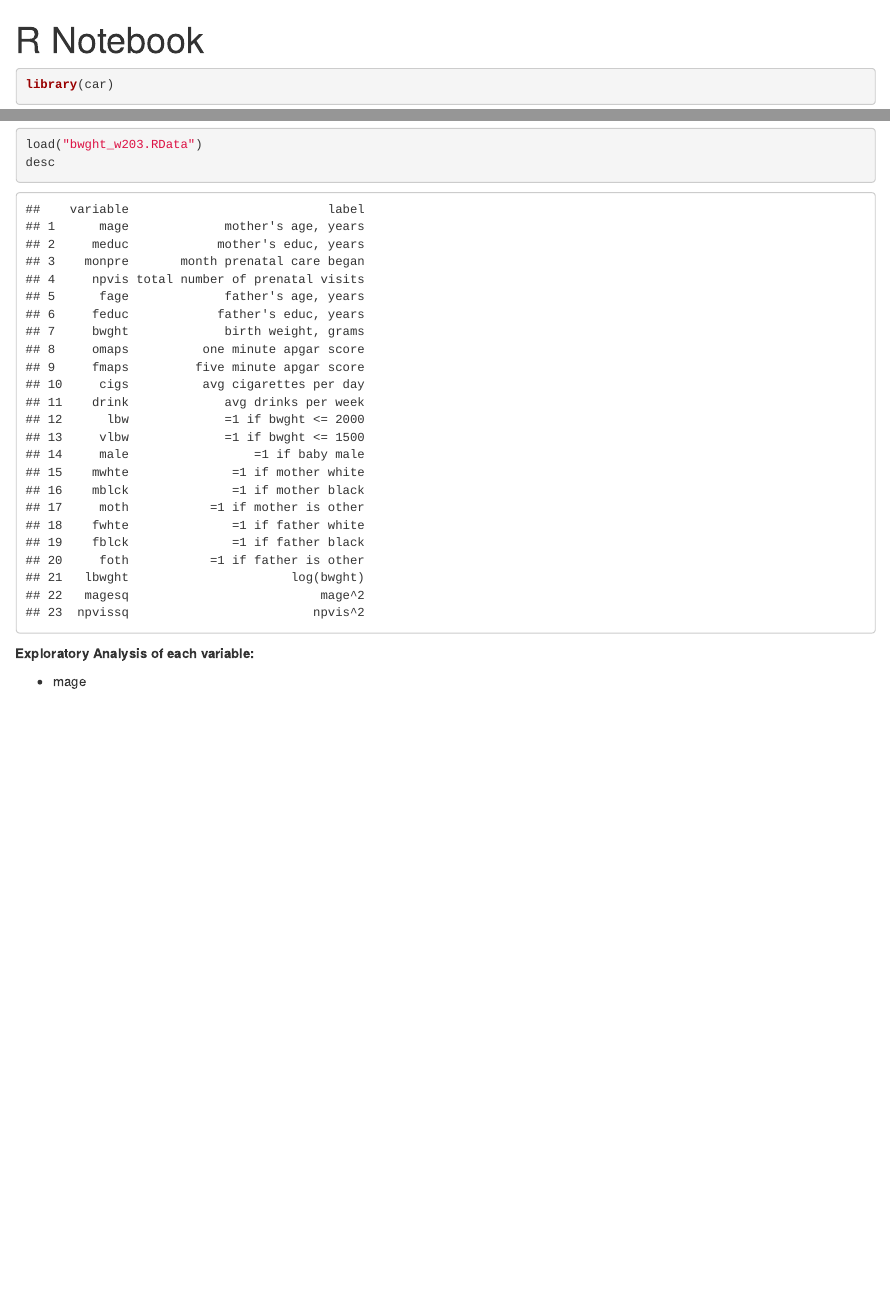
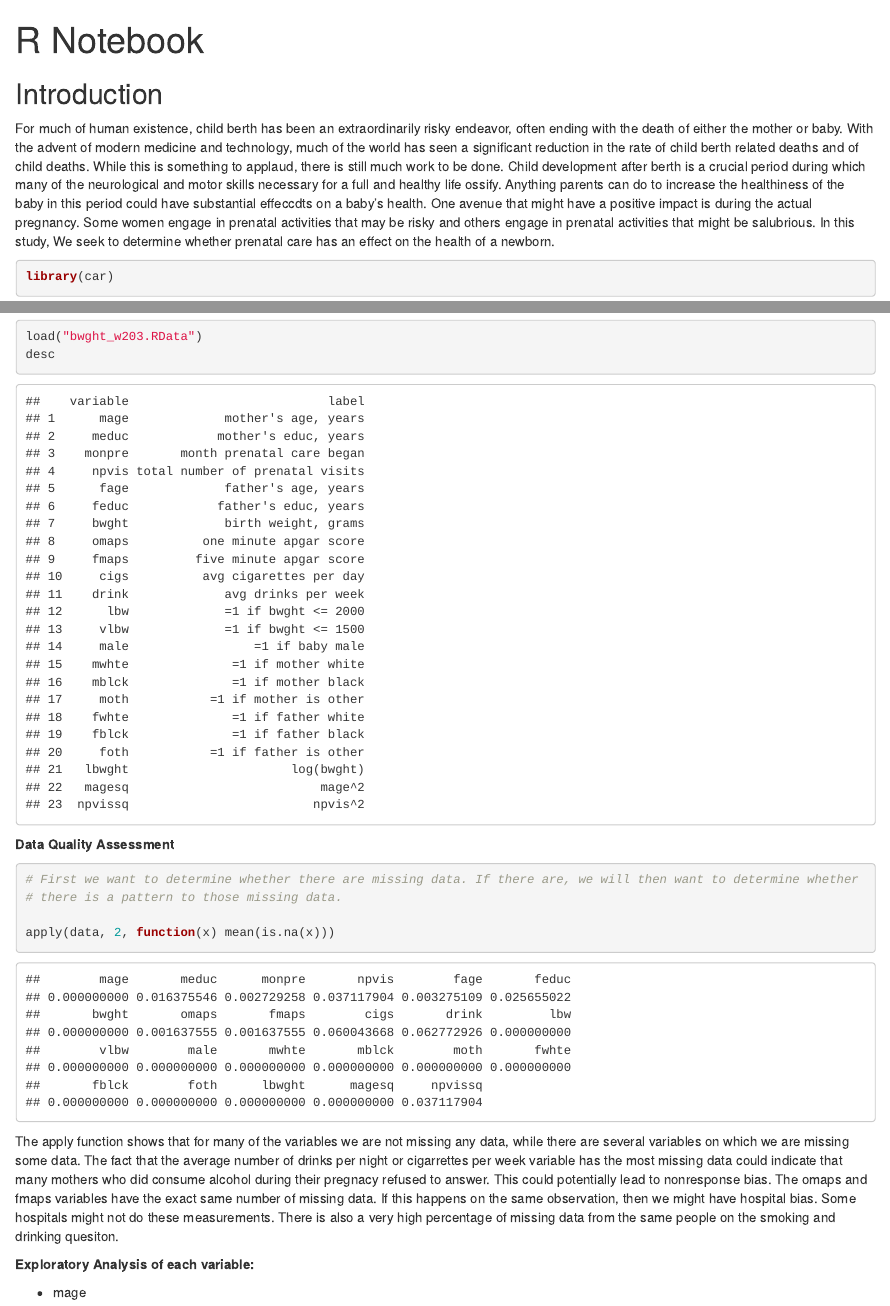
Before and after one commit to FNeiva/w203_lab4, an R Markdown document (Exploration.Rmd): the page in a window 1100 px wide, from its top, and a second part further down, joined at a grey line. Rendered offline with R 4.5, knitr and Pandoc, with nearby package versions.

Commit message:
Added intro and data quality assessment.

````diff
--- a/Exploration.Rmd
+++ b/Exploration.Rmd
@@ -2,6 +2,11 @@
 title: "R Notebook"
 output: html_notebook
 ---
+
+## Introduction
+
+For much of human existence, child berth has been an extraordinarily risky endeavor, often ending with the death of either the mother or baby. With the advent of modern medicine and technology, much of the world has seen a significant reduction in the rate of child berth related deaths and of child deaths. While this is something to applaud, there is still much work to be done. Child development after berth is a crucial period during which many of the neurological and motor skills necessary for a full and healthy life ossify. Anything parents can do to increase the healthiness of the baby in this period could have substantial effeccdts on a baby's health. One avenue that might have a positive impact is during the actual pregnancy. Some women engage in prenatal activities that may be risky and others engage in prenatal activities that might be salubrious. In this study, We seek to determine whether prenatal care has an effect on the health of a newborn.
+
 
 ```{r setup}
 library(car)
@@ -14,6 +19,18 @@ library(car)
 load("bwght_w203.RData")
 desc
 ```
+
+
+**Data Quality Assessment**
+```{r}
+# First we want to determine whether there are missing data. If there are, we will then want to determine whether
+# there is a pattern to those missing data.
+
+apply(data, 2, function(x) mean(is.na(x)))
+```
+
+The apply function shows that for many of the variables we are not missing any data, while there are several variables on which we are missing some data. The fact that the average number of drinks per night or cigarrettes per week variable has the most missing data could indicate that many mothers who did consume alcohol during their pregnacy refused to answer. This could potentially lead to nonresponse bias.  The omaps and fmaps variables have the exact same number of missing data. If this happens on the same observation, then we might have hospital bias. Some hospitals might not do these measurements. There is also a very high percentage of missing data from the same people on the smoking and drinking quesiton.
+
 
 **Exploratory Analysis of each variable:**
 
````
